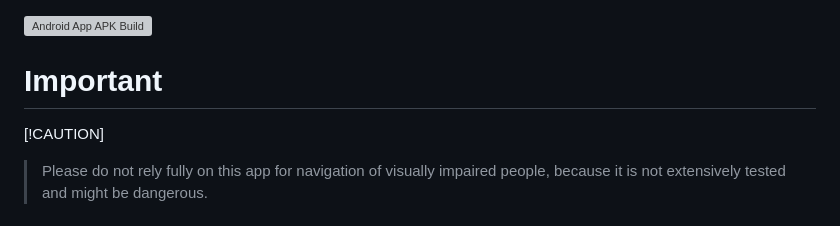
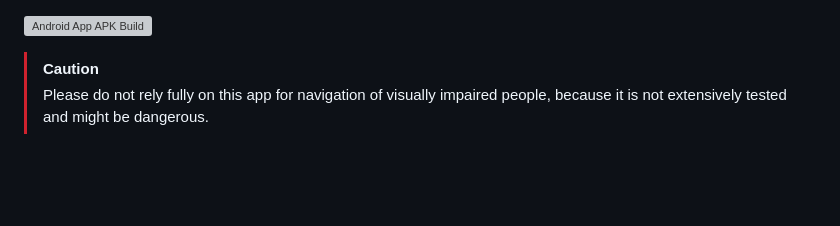
Before and after one commit to Smoothex/cloud-based-traffic-light-assistant, a Markdown page: README.md, the part around the change. Drawn GitHub-style; blank space fills up the shorter version; grey boxes are pictures that could not be loaded.

Commit message:
Try out markdown features

```diff
--- a/README.md
+++ b/README.md
@@ -1,7 +1,6 @@
 [![Android App APK Build](https://github.com/Smoothex/cloud-based-traffic-light-assistant/actions/workflows/eas-android-apk-build.yaml/badge.svg?branch=master)](https://github.com/Smoothex/cloud-based-traffic-light-assistant/actions/workflows/eas-android-apk-build.yaml)
 
-# Important
-[!CAUTION]
+>[!CAUTION]
 > Please do not rely fully on this app for navigation of visually impaired people, because it is not extensively tested and might be dangerous.
 
 # Prerequisites
```
